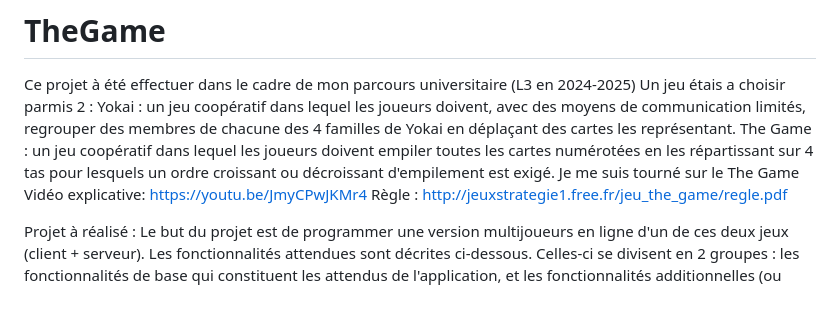
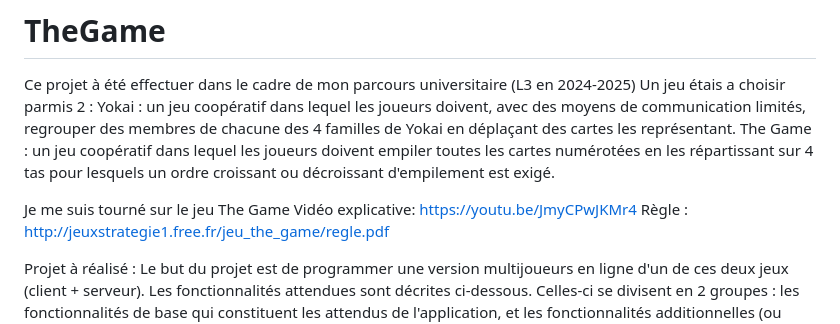
Before and after one commit to VincentSob/TheGame, a Markdown page: README.md, the part around the change. GitHub-like rendering; blank space fills up the shorter version.

```diff
--- a/README.md
+++ b/README.md
@@ -3,7 +3,8 @@ Ce projet à été effectuer dans le cadre de mon parcours universitaire (L3 en
 Un jeu étais a choisir parmis 2 :
 Yokai : un jeu coopératif dans lequel les joueurs doivent, avec des moyens de communication limités, regrouper des membres de chacune des 4 familles de Yokai en déplaçant des cartes les représentant.
 The Game : un jeu coopératif dans lequel les joueurs doivent empiler toutes les cartes numérotées en les répartissant sur 4 tas pour lesquels un ordre croissant ou décroissant d'empilement est exigé.
-Je me suis tourné sur le The Game
+
+Je me suis tourné sur le jeu The Game
 Vidéo explicative: https://youtu.be/JmyCPwJKMr4
 Règle : http://jeuxstrategie1.free.fr/jeu_the_game/regle.pdf
 
```
